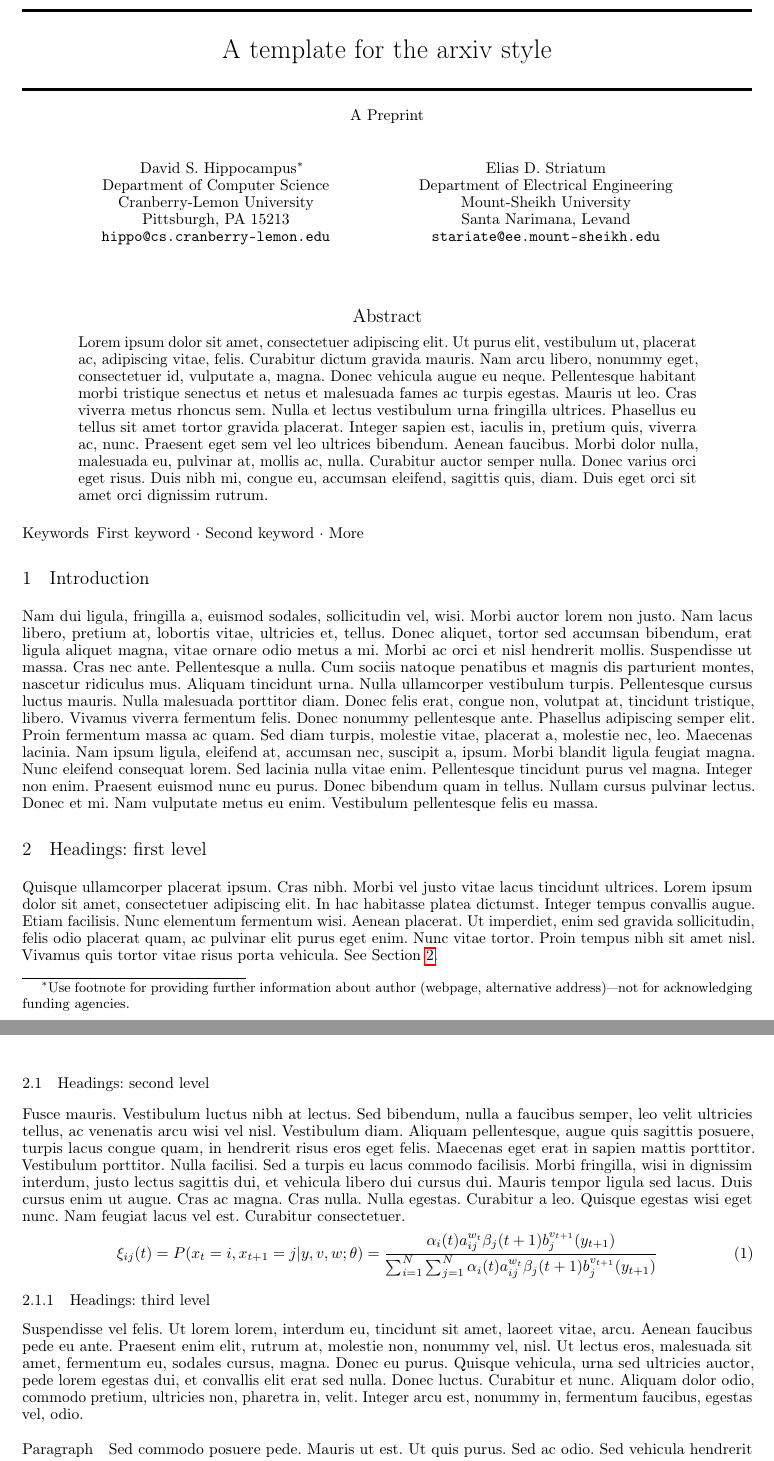
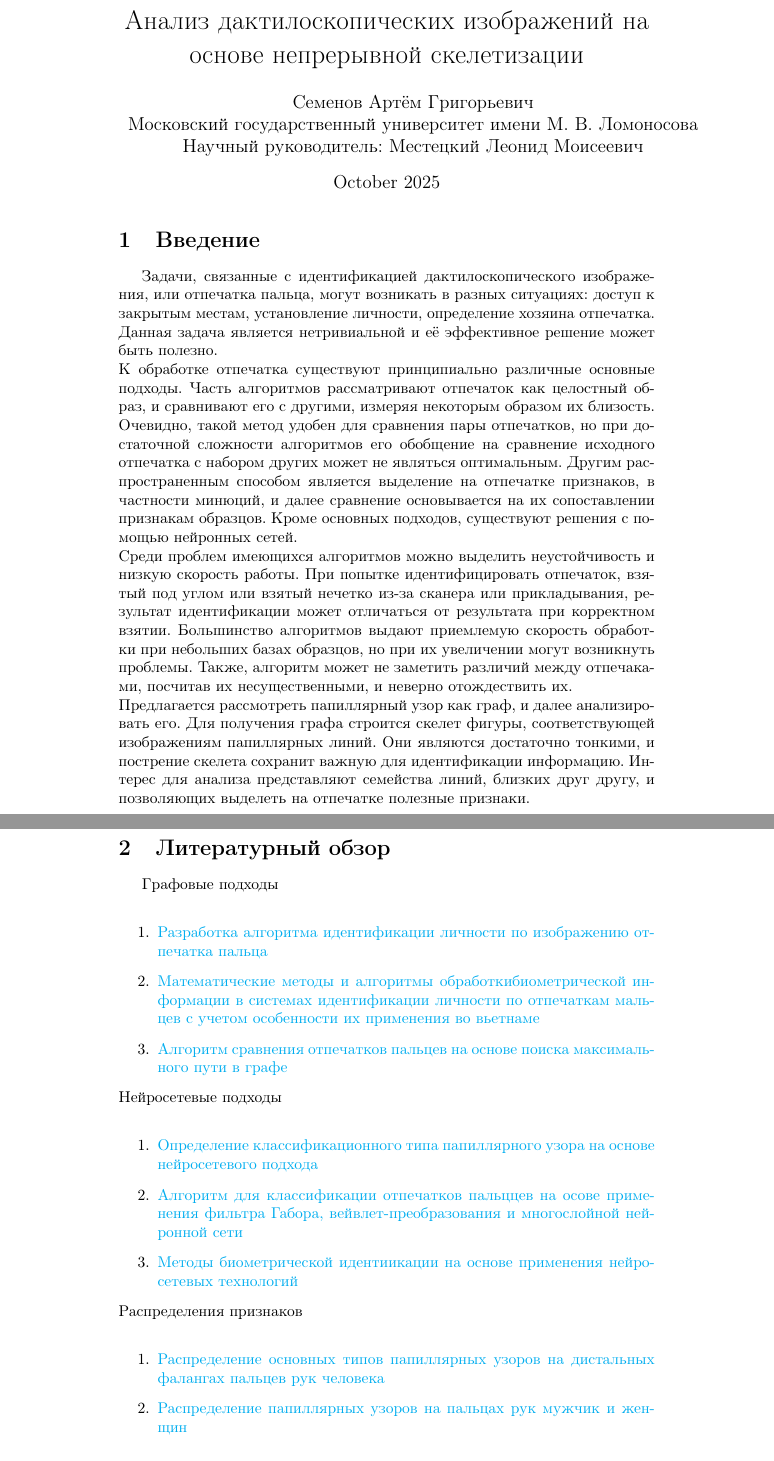
Before and after one commit to s02220229-cmd/FirstPaper, a LaTeX document (paper/main.tex): two parts of pages 1 and 2 of 3, joined at a grey line, cut at the place of the change. Compiled offline with pdfLaTeX.

Commit message:
Add files via upload

```diff
--- a/paper/main.tex
+++ b/paper/main.tex
@@ -1,3 +1,3 @@
 \documentclass{article}
-\usepackage{arxiv}
+\usepackage{graphicx} % Required for inserting images
 
@@ -15 +4,8 @@
-\usepackage{doi}
+\title{Анализ дактилоскопических изображений на основе непрерывной скелетизации}
+\author{ Семенов Артём Григорьевич\\
+	Московский государственный университет имени М. В. Ломоносова \\
+        Научный руководитель: Местецкий Леонид Моисеевич \\ }
+\date{October 2025}
+\usepackage[T2A]{fontenc}
+\usepackage[english,russian]{babel}
+\usepackage{indentfirst}
@@ -16,4 +22,30 @@
+\begin{document}
+
+\maketitle
+
+\section{Введение}
+Задачи, связанные с идентификацией дактилоскопического изображения, или отпечатка пальца, могут возникать в разных ситуациях: доступ к закрытым местам, установление личности, определение хозяина отпечатка. Данная задача является нетривиальной и её эффективное решение может быть полезно. \\
+К обработке отпечатка существуют принципиально различные основные подходы. Часть алгоритмов рассматривают отпечаток как целостный образ, и сравнивают его с другими, измеряя некоторым образом их близость. Очевидно, такой метод удобен для сравнения пары отпечатков, но при достаточной сложности алгоритмов его обобщение на сравнение исходного отпечатка с набором других может не являться оптимальным. Другим распространенным способом является выделение на отпечатке признаков, в частности минюций, и далее сравнение основывается на их сопоставлении признакам образцов. Кроме основных подходов, существуют решения с помощью нейронных сетей. \\
+Среди проблем имеющихся алгоритмов можно выделить неустойчивость и низкую скорость работы. При попытке идентифицировать отпечаток, взятый под углом или взятый нечетко из-за сканера или прикладывания, результат идентификации может отличаться от результата при корректном взятии. Большинство алгоритмов выдают приемлемую скорость обработки при небольших базах образцов, но при их увеличении могут возникнуть проблемы. Также, алгоритм может не заметить различий между отпечаками, посчитав их несущественными, и неверно отождествить их. \\
+Предлагается рассмотреть папиллярный узор как граф, и далее анализировать его. Для получения графа строится скелет фигуры, соответствующей изображениям папиллярных линий. Они являются достаточно тонкими, и пострение скелета сохранит важную для идентификации информацию. Интерес для анализа представляют семейства линий, близких друг другу, и позволяющих выделеть на отпечатке полезные признаки.
 
 
+\section{Литературный обзор}
+Графовые подходы \\
+\begin{enumerate}
+     \item \href{https://elibrary.ru/download/elibrary_17421420_21592996.pdf}{Разработка алгоритма идентификации личности по изображению отпечатка пальца}
+     \item \href{https://elibrary.ru/download/elibrary_25727935_97678811.pdf}{Математические методы и алгоритмы обработкибиометрической информации в системах идентификации личности по отпечаткам мальцев с учетом особенности их применения во вьетнаме}
+     \item \href{https://www.mathnet.ru/php/archive.phtml?wshow=paper&jrnid=ista&paperid=128&option_lang=rus}{Алгоритм сравнения отпечатков пальцев на основе поиска максимального пути в графе}
+\end{enumerate}
+Нейросетевые подходы \\
+\begin{enumerate}
+     \item \href{https://cj.bgu.ru/reader/article.aspx?id=27104}{Определение классификационного типа папиллярного узора на основе нейросетевого подхода}
+     \item \href{https://cyberleninka.ru/article/n/algoritmy-dlya-klassifikatsii-otpechatkov-paltsev-na-osnove-primeneniya-filtra-gabora-veyvletspreobrazovaniya-i-mnogosloynoy}{Алгоритм для классификации отпечатков пальццев на осове применения фильтра Габора, вейвлет-преобразования и многослойной нейронной сети}
+     \item \href{https://elibrary.ru/download/elibrary_42663680_16253640.pdf}{Методы биометрической идентиикации на основе применения нейросетевых технологий}
+\end{enumerate}
+Распределения признаков \\
+\begin{enumerate}
+     \item \href{https://www.mediasphera.ru/issues/sudebno-meditsinskaya-ekspertiza/2019/1/1003945212019011017}{Распределение основных типов папиллярных узоров на дистальных фалангах пальцев рук человека}
+     \item \href{https://elib.gsmu.by/handle/GomSMU/9062}{Распределение папиллярных узоров на пальцах рук мужчик и женщин}
+     \item \href{https://elibrary.ru/download/elibrary_38557701_42204720.pdf}{Дактилоскопия: исторические аспекты и роль в решении идентификационных задач на современном этапе её развития}
 
-\title{A template for the \emph{arxiv} style}
@@ -20,14 +69 @@
 
-\author{ David S.~Hippocampus\thanks{Use footnote for providing further
-		information about author (webpage, alternative
-		address)---\emph{not} for acknowledging funding agencies.} \\
-	Department of Computer Science\\
-	Cranberry-Lemon University\\
-	Pittsburgh, PA 15213 \\
-	\texttt{hippo@cs.cranberry-lemon.edu} \\
-	%% examples of more authors
-	\And
-	Elias D.~Striatum \\
-	Department of Electrical Engineering\\
-	Mount-Sheikh University\\
-	Santa Narimana, Levand \\
@@ -58,37 +69,0 @@
-\hypersetup{
-pdftitle={A template for the arxiv style},
-pdfsubject={q-bio.NC, q-bio.QM},
-pdfauthor={David S.~Hippocampus, Elias D.~Striatum},
-pdfkeywords={First keyword, Second keyword, More},
-}
-
-\begin{document}
-\maketitle
-
-\begin{abstract}
-	\lipsum[1]
-\end{abstract}
-
-
-\keywords{First keyword \and Second keyword \and More}
-
-\section{Introduction}
-\lipsum[2]
-\lipsum[3]
-
-\section{Headings: first level}
-\label{sec:headings}
-
-\lipsum[4] See Section \ref{sec:headings}.
-
-\subsection{Headings: second level}
-\lipsum[5]
-\begin{equation}
-	\xi _{ij}(t)=P(x_{t}=i,x_{t+1}=j|y,v,w;\theta)= {\frac {\alpha _{i}(t)a^{w_t}_{ij}\beta _{j}(t+1)b^{v_{t+1}}_{j}(y_{t+1})}{\sum _{i=1}^{N} \sum _{j=1}^{N} \alpha _{i}(t)a^{w_t}_{ij}\beta _{j}(t+1)b^{v_{t+1}}_{j}(y_{t+1})}}
-\end{equation}
-
-\subsubsection{Headings: third level}
-\lipsum[6]
-
-\paragraph{Paragraph}
-\lipsum[7]
@@ -127 +69,0 @@ The documentation for \verb+booktabs+ (`Publication quality tables in LaTeX') is
-\end{center}
```
Also changed, not shown: paper/main.tex (124 more changed lines).
